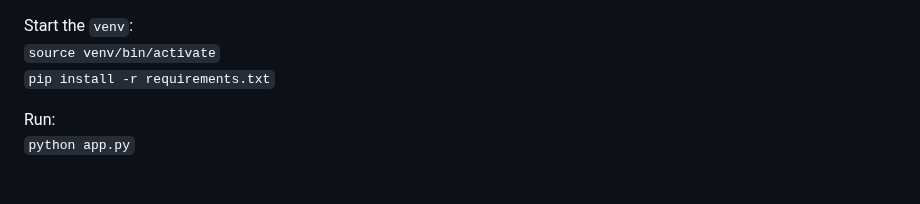
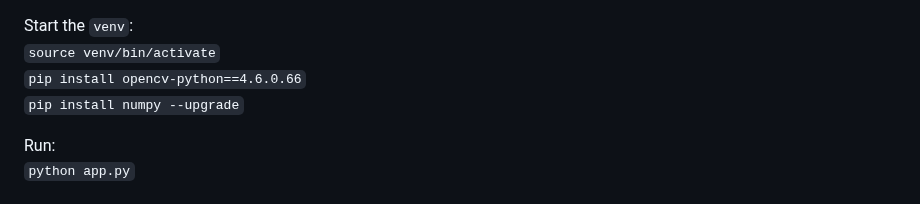
Before and after one commit to AdaptiveCity/cerberus, a Markdown page: README.md, the part around the change. Drawn GitHub-style.

```diff
--- a/README.md
+++ b/README.md
@@ -160,7 +160,8 @@ Create a `venv` and enable Picamera2 library from within the venv:
 
 Start the `venv`:
 `source venv/bin/activate`
-`pip install -r requirements.txt`
+`pip install opencv-python==4.6.0.66`
+`pip install numpy --upgrade`
 
 Run:
 `python app.py`
```
